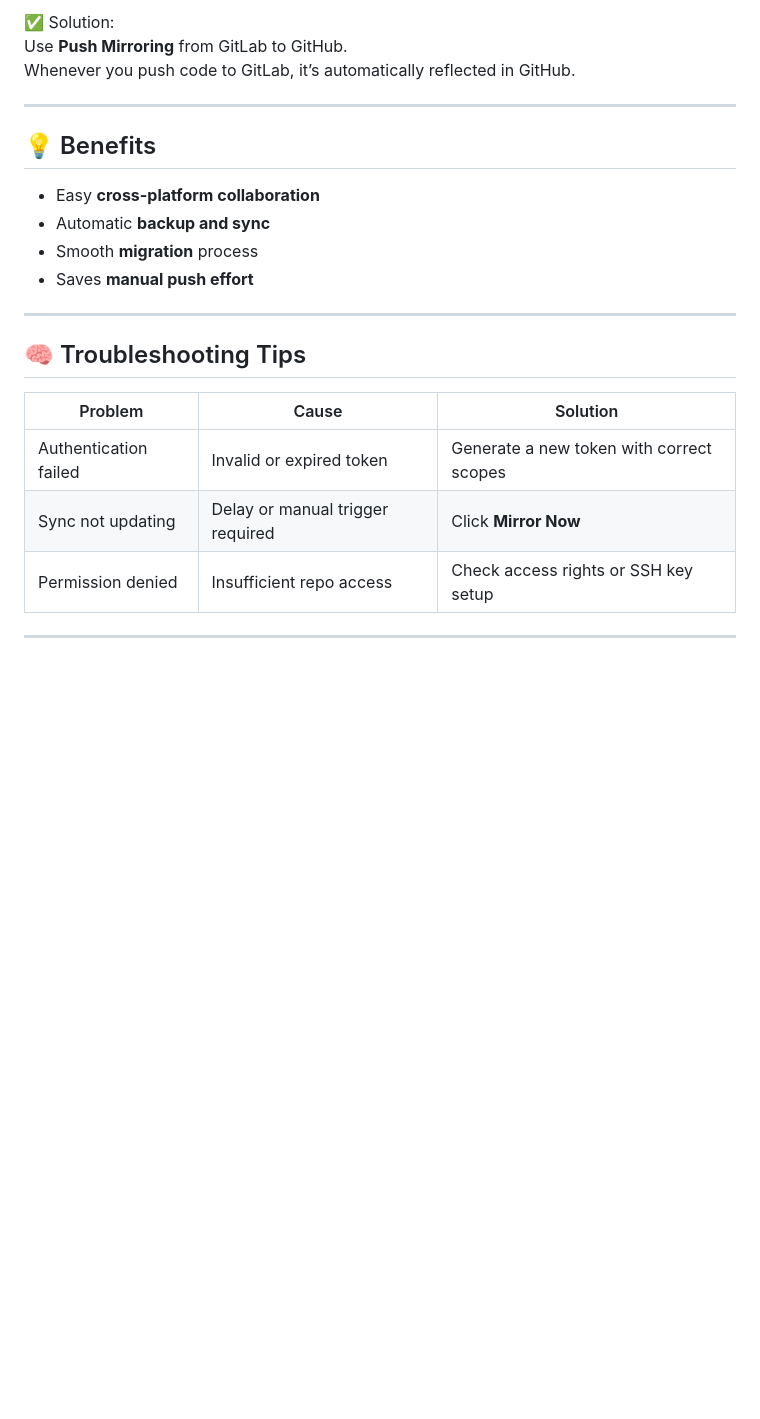
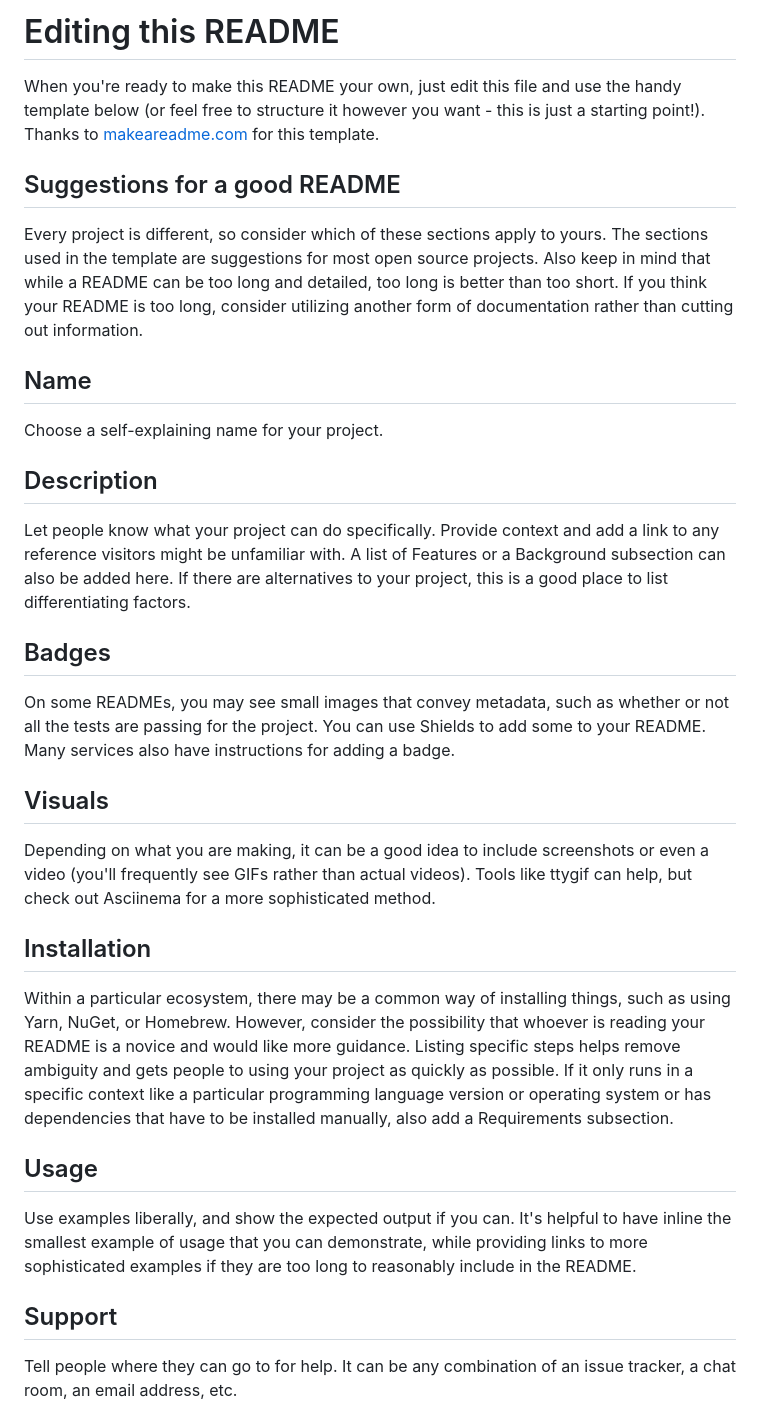
Before and after one commit to Sharayu1707/mirror-repo-github, a Markdown page: README.md, the part around the change printed below. Rendered like a GitHub page; blank space fills up the shorter version.

```diff
--- a/README.md
+++ b/README.md
@@ -68,24 +46,30 @@ You can authenticate mirroring using:
 
-✅ Solution:
-Use **Push Mirroring** from GitLab to GitHub.
-Whenever you push code to GitLab, it’s automatically reflected in GitHub.
+# Editing this README
 
----
+When you're ready to make this README your own, just edit this file and use the handy template below (or feel free to structure it however you want - this is just a starting point!). Thanks to [makeareadme.com](https://www.makeareadme.com/) for this template.
 
-## 💡 Benefits
-- Easy **cross-platform collaboration**
-- Automatic **backup and sync**
-- Smooth **migration** process
-- Saves **manual push effort**
+## Suggestions for a good README
 
----
+Every project is different, so consider which of these sections apply to yours. The sections used in the template are suggestions for most open source projects. Also keep in mind that while a README can be too long and detailed, too long is better than too short. If you think your README is too long, consider utilizing another form of documentation rather than cutting out information.
 
-## 🧠 Troubleshooting Tips
+## Name
+Choose a self-explaining name for your project.
 
-| Problem | Cause | Solution |
-|----------|--------|-----------|
-| Authentication failed | Invalid or expired token | Generate a new token with correct scopes |
-| Sync not updating | Delay or manual trigger required | Click **Mirror Now** |
-| Permission denied | Insufficient repo access | Check access rights or SSH key setup |
+## Description
+Let people know what your project can do specifically. Provide context and add a link to any reference visitors might be unfamiliar with. A list of Features or a Background subsection can also be added here. If there are alternatives to your project, this is a good place to list differentiating factors.
 
----
+## Badges
+On some READMEs, you may see small images that convey metadata, such as whether or not all the tests are passing for the project. You can use Shields to add some to your README. Many services also have instructions for adding a badge.
+
+## Visuals
+Depending on what you are making, it can be a good idea to include screenshots or even a video (you'll frequently see GIFs rather than actual videos). Tools like ttygif can help, but check out Asciinema for a more sophisticated method.
+
+## Installation
+Within a particular ecosystem, there may be a common way of installing things, such as using Yarn, NuGet, or Homebrew. However, consider the possibility that whoever is reading your README is a novice and would like more guidance. Listing specific steps helps remove ambiguity and gets people to using your project as quickly as possible. If it only runs in a specific context like a particular programming language version or operating system or has dependencies that have to be installed manually, also add a Requirements subsection.
+
+## Usage
+Use examples liberally, and show the expected output if you can. It's helpful to have inline the smallest example of usage that you can demonstrate, while providing links to more sophisticated examples if they are too long to reasonably include in the README.
+
+## Support
+Tell people where they can go to for help. It can be any combination of an issue tracker, a chat room, an email address, etc.
+
```
Also changed, not shown: other parts of README.md (+47 -51 lines).
